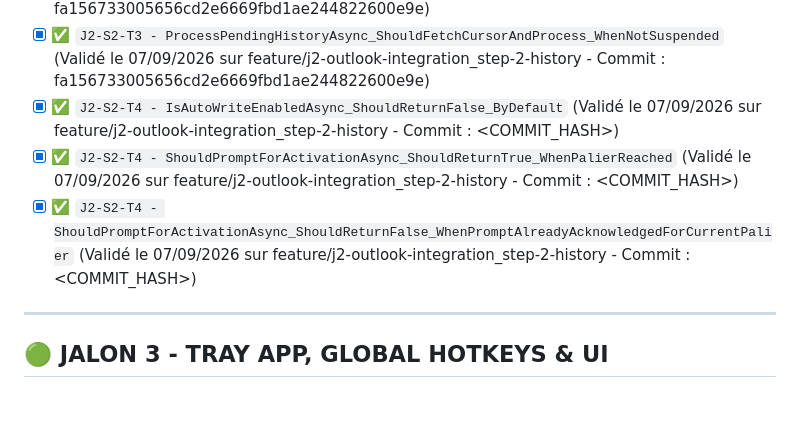
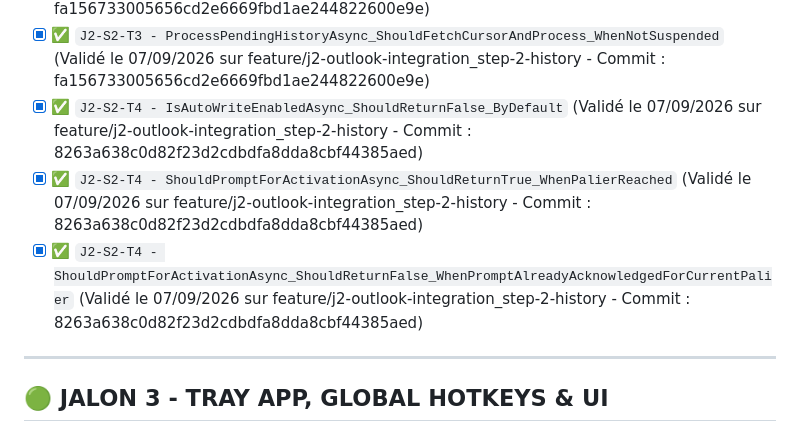
Before and after one commit to vramona/Catamailer, a Markdown page: specs/Specs_Catamailer_Unit_Tests.md, the part around the change. Drawn GitHub-style; blank space fills up the shorter version.

Commit message:
docs: Tracabilite de la tache (Code Hash: 8263a638c0d82f23d2cdbdfa8dda8cbf44385aed)

```diff
--- a/specs/Specs_Catamailer_Unit_Tests.md
+++ b/specs/Specs_Catamailer_Unit_Tests.md
@@ -55,9 +55,9 @@ Ce document référence l'intégralité des tests unitaires (TDD) et d'intégrat
 - [x] ✅ `J2-S2-T2 - IsAnalysisSuspendedAsync_ShouldReturnFalse_WhenTimeHasPassed` (Validé le 07/09/2026 sur feature/j2-outlook-integration_step-2-history - Commit : 87393971e1ad67d6c022fb3e98ef2c84080e1197)
 - [x] ✅ `J2-S2-T3 - ProcessPendingHistoryAsync_ShouldReturnZero_WhenAnalysisIsSuspended` (Validé le 07/09/2026 sur feature/j2-outlook-integration_step-2-history - Commit : fa156733005656cd2e6669fbd1ae244822600e9e)
 - [x] ✅ `J2-S2-T3 - ProcessPendingHistoryAsync_ShouldFetchCursorAndProcess_WhenNotSuspended` (Validé le 07/09/2026 sur feature/j2-outlook-integration_step-2-history - Commit : fa156733005656cd2e6669fbd1ae244822600e9e)
-- [x] ✅ `J2-S2-T4 - IsAutoWriteEnabledAsync_ShouldReturnFalse_ByDefault` (Validé le 07/09/2026 sur feature/j2-outlook-integration_step-2-history - Commit : <COMMIT_HASH>)
-- [x] ✅ `J2-S2-T4 - ShouldPromptForActivationAsync_ShouldReturnTrue_WhenPalierReached` (Validé le 07/09/2026 sur feature/j2-outlook-integration_step-2-history - Commit : <COMMIT_HASH>)
-- [x] ✅ `J2-S2-T4 - ShouldPromptForActivationAsync_ShouldReturnFalse_WhenPromptAlreadyAcknowledgedForCurrentPalier` (Validé le 07/09/2026 sur feature/j2-outlook-integration_step-2-history - Commit : <COMMIT_HASH>)
+- [x] ✅ `J2-S2-T4 - IsAutoWriteEnabledAsync_ShouldReturnFalse_ByDefault` (Validé le 07/09/2026 sur feature/j2-outlook-integration_step-2-history - Commit : 8263a638c0d82f23d2cdbdfa8dda8cbf44385aed)
+- [x] ✅ `J2-S2-T4 - ShouldPromptForActivationAsync_ShouldReturnTrue_WhenPalierReached` (Validé le 07/09/2026 sur feature/j2-outlook-integration_step-2-history - Commit : 8263a638c0d82f23d2cdbdfa8dda8cbf44385aed)
+- [x] ✅ `J2-S2-T4 - ShouldPromptForActivationAsync_ShouldReturnFalse_WhenPromptAlreadyAcknowledgedForCurrentPalier` (Validé le 07/09/2026 sur feature/j2-outlook-integration_step-2-history - Commit : 8263a638c0d82f23d2cdbdfa8dda8cbf44385aed)
 
 ---
 
```
Also changed, not shown: specs/ToDoList.md (+1 -1 lines).
